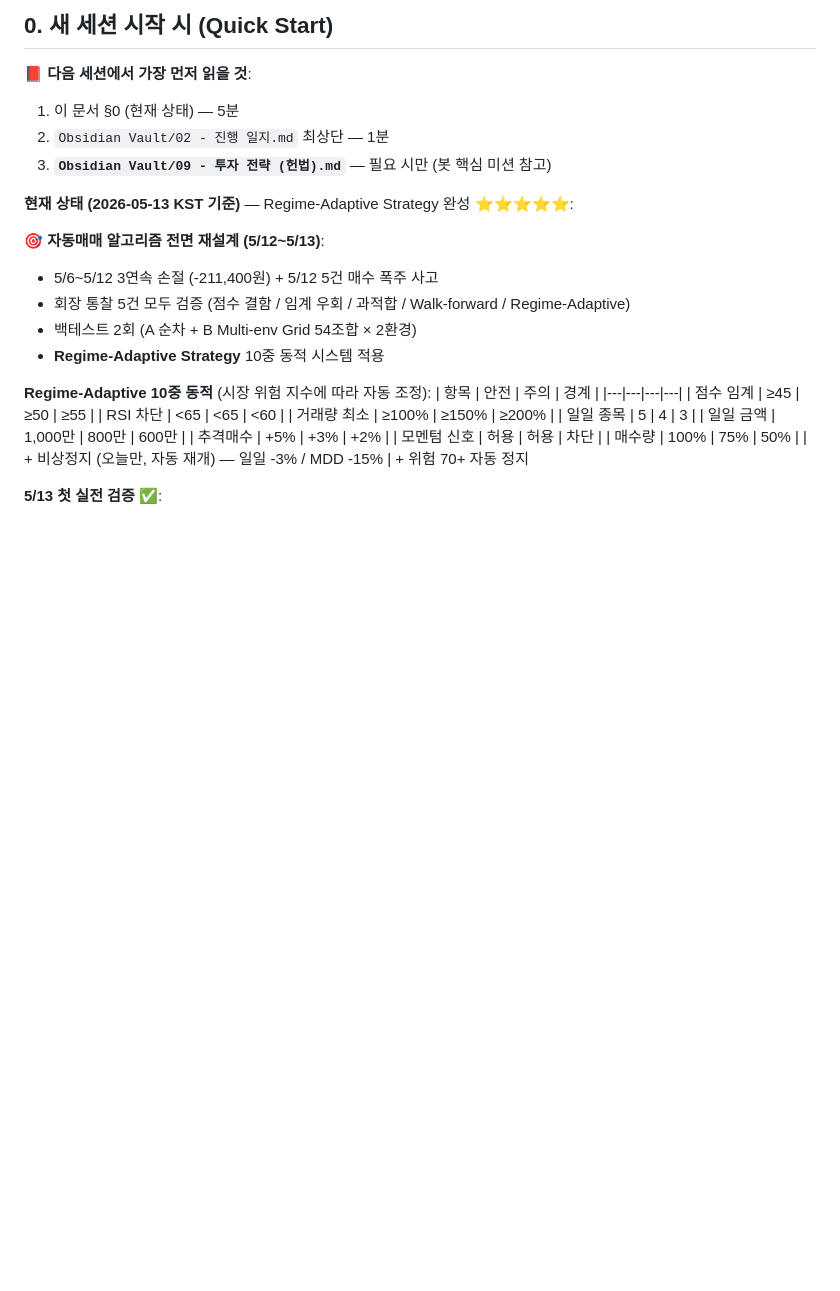
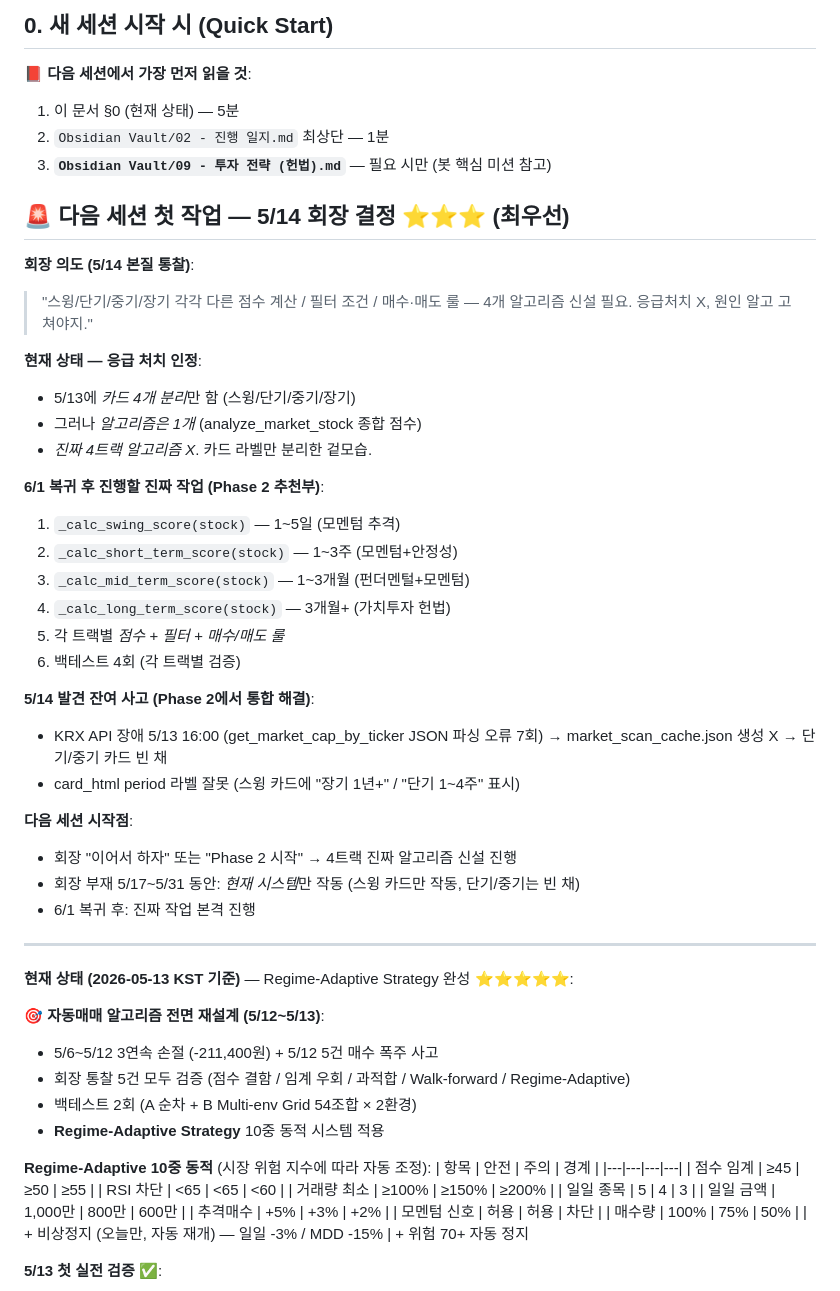
Before and after one commit to lee91251/stock-bot, a Markdown page: CLAUDE.md, the part around the change. Rendered like a GitHub page; blank space fills up the shorter version.

Commit message:
docs: 5/14 회장 결정 영구 기록 — 4트랙 진짜 알고리즘 신설 (다음 세션 우선)
회장 본질 통찰 (5/14):
"스윙/단기/중기/장기 각각 다른 점수 계산 / 필터 조건 / 매수·매도 룰
 — 4개 알고리즘 신설 필요. 응급처치 X, 원인 알고 고쳐야지."

솔직 인정: 5/13 작업은 응급 처치였음
- 현재 봇: 1개 알고리즘 (analyze_market_stock 종합 점수)
- 5/13 신설한 _load_short_term_top3 등 = *기존 데이터 필터링*만
- 진짜 4트랙 알고리즘 X

6/1 복귀 후 진짜 작업 (Phase 2 추천부):
1. _calc_swing_score — 1~5일 (모멘텀 추격)
2. _calc_short_term_score — 1~3주 (모멘텀+안정성)
3. _calc_mid_term_score — 1~3개월 (펀더멘털+모멘텀)
4. _calc_long_term_score — 3개월+ (가치투자 헌법)
5. 각 트랙별 점수+필터+매수/매도 룰
6. 백테스트 4회 검증

5/14 발견 잔여 사고 (Phase 2 통합):
- KRX API 장애 (5/13 16:00) → market_scan_cache 생성 X
- card_html period 라벨 잘못 (스윙 카드 안 "장기 1년+" 등)
- 단기/중기 카드 빈 채

다음 세션 시작점:
- 회장 "이어서 하자" → 4트랙 알고리즘 신설
- 작업 1~2주 (백테스트 포함)
- 회장 부재 5/17~5/31 동안 현재 시스템만 작동

Co-Authored-By: Claude Opus 4.7 (1M context) <noreply@anthropic.com>

```diff
--- a/CLAUDE.md
+++ b/CLAUDE.md
@@ -10,6 +10,35 @@
 1. 이 문서 §0 (현재 상태) — 5분
 2. `Obsidian Vault/02 - 진행 일지.md` 최상단 — 1분
 3. **`Obsidian Vault/09 - 투자 전략 (헌법).md`** — 필요 시만 (봇 핵심 미션 참고)
+
+## 🚨 다음 세션 첫 작업 — 5/14 회장 결정 ⭐⭐⭐ (최우선)
+
+**회장 의도 (5/14 본질 통찰)**:
+> "스윙/단기/중기/장기 각각 다른 점수 계산 / 필터 조건 / 매수·매도 룰 — 4개 알고리즘 신설 필요. 응급처치 X, 원인 알고 고쳐야지."
+
+**현재 상태 — 응급 처치 인정**:
+- 5/13에 *카드 4개 분리*만 함 (스윙/단기/중기/장기)
+- 그러나 *알고리즘은 1개* (analyze_market_stock 종합 점수)
+- *진짜 4트랙 알고리즘 X*. 카드 라벨만 분리한 겉모습.
+
+**6/1 복귀 후 진행할 진짜 작업 (Phase 2 추천부)**:
+1. `_calc_swing_score(stock)` — 1~5일 (모멘텀 추격)
+2. `_calc_short_term_score(stock)` — 1~3주 (모멘텀+안정성)
+3. `_calc_mid_term_score(stock)` — 1~3개월 (펀더멘털+모멘텀)
+4. `_calc_long_term_score(stock)` — 3개월+ (가치투자 헌법)
+5. 각 트랙별 *점수 + 필터 + 매수/매도 룰*
+6. 백테스트 4회 (각 트랙별 검증)
+
+**5/14 발견 잔여 사고 (Phase 2에서 통합 해결)**:
+- KRX API 장애 5/13 16:00 (get_market_cap_by_ticker JSON 파싱 오류 7회) → market_scan_cache.json 생성 X → 단기/중기 카드 빈 채
+- card_html period 라벨 잘못 (스윙 카드에 "장기 1년+" / "단기 1~4주" 표시)
+
+**다음 세션 시작점**:
+- 회장 "이어서 하자" 또는 "Phase 2 시작" → 4트랙 진짜 알고리즘 신설 진행
+- 회장 부재 5/17~5/31 동안: *현재 시스템*만 작동 (스윙 카드만 작동, 단기/중기는 빈 채)
+- 6/1 복귀 후: 진짜 작업 본격 진행
+
+---
 
 **현재 상태 (2026-05-13 KST 기준)** — Regime-Adaptive Strategy 완성 ⭐⭐⭐⭐⭐:
 
```
